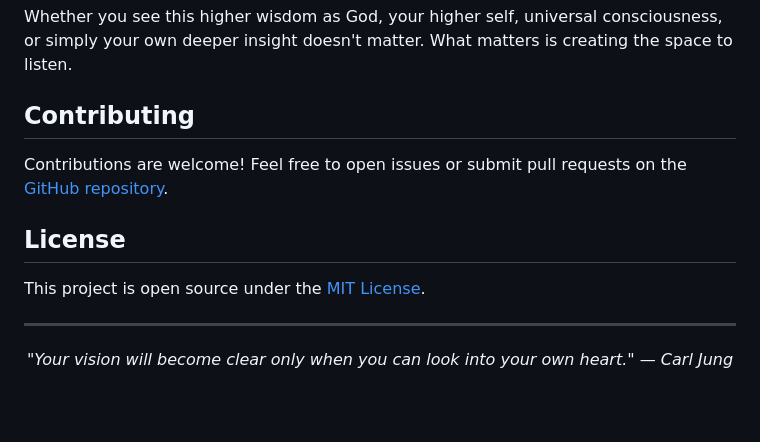
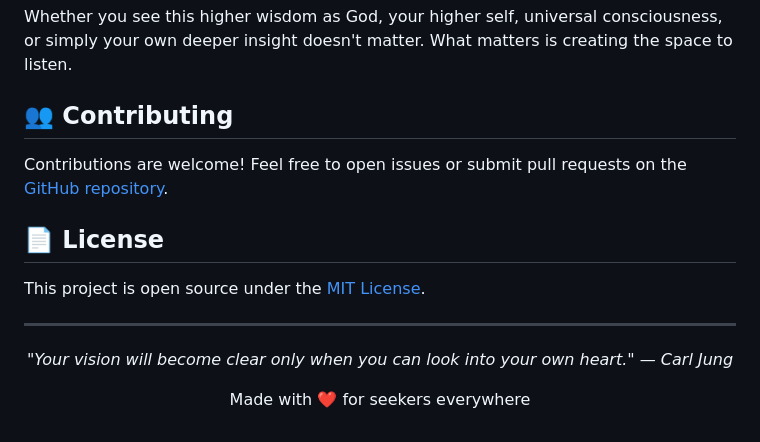
Before and after one commit to studentiz/ConversationsWithGod, a Markdown page: README.md, the part around one of its changes. GitHub-like rendering; blank space fills up the shorter version.

```diff
--- a/README.md
+++ b/README.md
@@ -78,11 +78,11 @@ This tool is built on the belief that we all have access to profound wisdom with
 
 Whether you see this higher wisdom as God, your higher self, universal consciousness, or simply your own deeper insight doesn't matter. What matters is creating the space to listen.
 
-## Contributing
+## 👥 Contributing
 
 Contributions are welcome! Feel free to open issues or submit pull requests on the [GitHub repository](https://github.com/studentiz/ConversationsWithGod).
 
-## License
+## 📄 License
 
 This project is open source under the [MIT License](LICENSE).
 
@@ -91,3 +91,7 @@ This project is open source under the [MIT License](LICENSE).
 <p align="center">
   <i>"Your vision will become clear only when you can look into your own heart." — Carl Jung</i>
 </p>
+
+<p align="center">
+  Made with ❤️ for seekers everywhere
+</p>
```
Also changed, not shown: other parts of README.md (+26 -26 lines).
